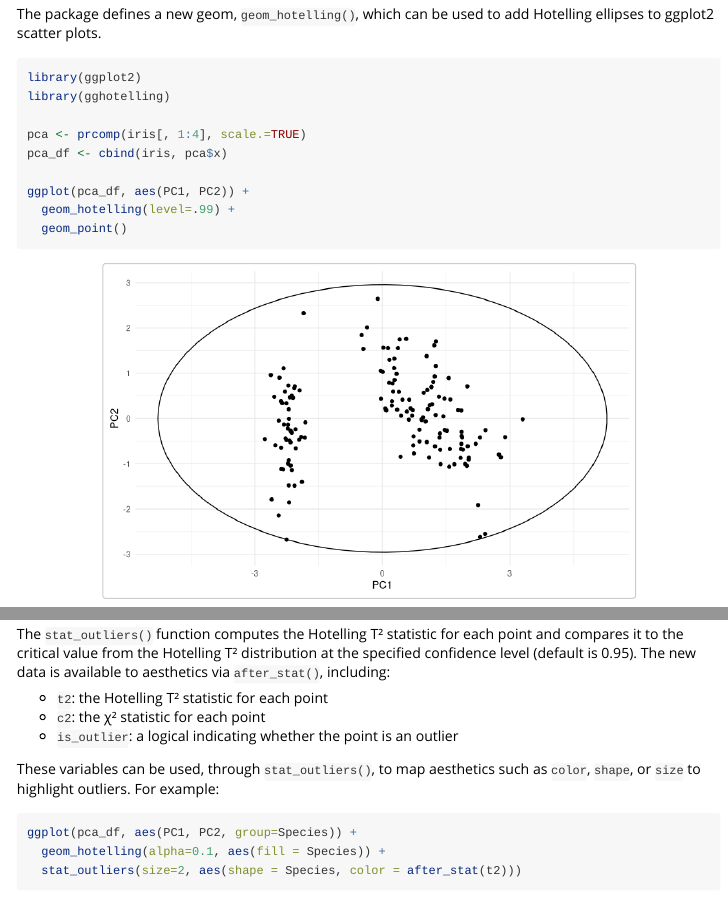
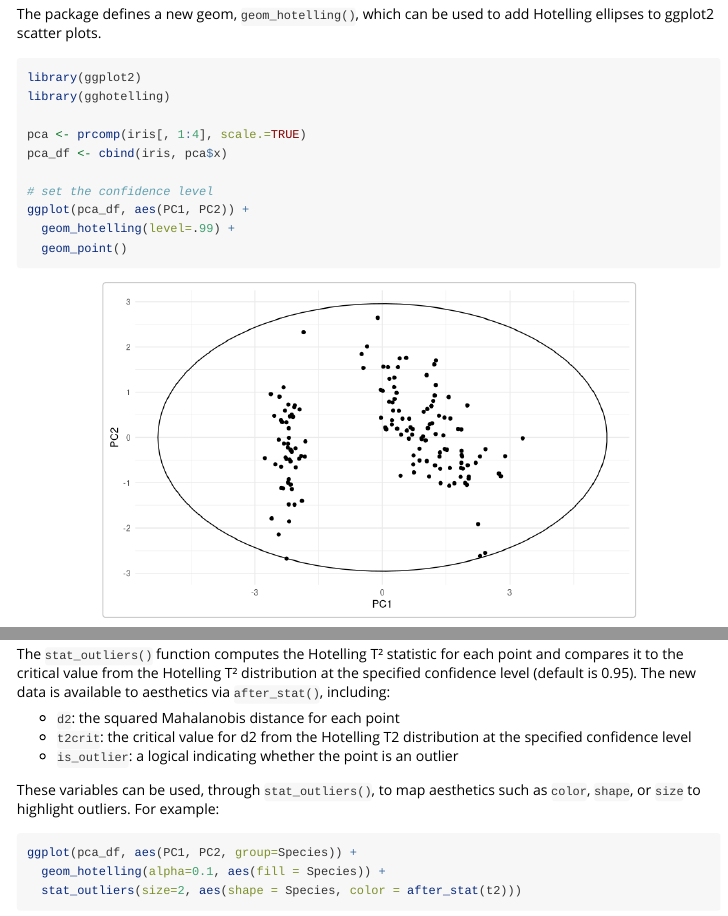
Before and after one commit to january3/gghotelling, an R Markdown document (vignettes/gghotelling.Rmd): the page in a window 1100 px wide, from 760 px down, and a second part further down, joined at a grey line. Rendered offline with R 4.5, knitr and Pandoc, with nearby package versions; code that draws random numbers runs with fixed seeds of ours; some code elsewhere in the file could not run offline.

Commit message:
fixed inconsitencies

```diff
--- a/vignettes/gghotelling.Rmd
+++ b/vignettes/gghotelling.Rmd
@@ -74,6 +74,7 @@ library(gghotelling)
 pca <- prcomp(iris[, 1:4], scale.=TRUE)
 pca_df <- cbind(iris, pca$x)
 
+# set the confidence level
 ggplot(pca_df, aes(PC1, PC2)) +
   geom_hotelling(level=.99) +
   geom_point()
@@ -158,8 +159,9 @@ point and compares it to the critical value from the Hotelling T² distribution
 at the specified confidence level (default is 0.95). The new data is
 available to aesthetics via `after_stat()`, including:
 
- * `t2`: the Hotelling T² statistic for each point
- * `c2`: the χ² statistic for each point
+ * `d2`: the squared Mahalanobis distance for each point
+ * `t2crit`: the critical value for d2 from the Hotelling T2 distribution
+   at the specified confidence level
  * `is_outlier`: a logical indicating whether the point is an outlier
 
 These variables can be used, through `stat_outliers()`, to map aesthetics such as
```
Also changed, not shown: README.Rmd (+1 -1 lines), README.md, vignettes/gghotelling.Rmd (2 more changed lines).
